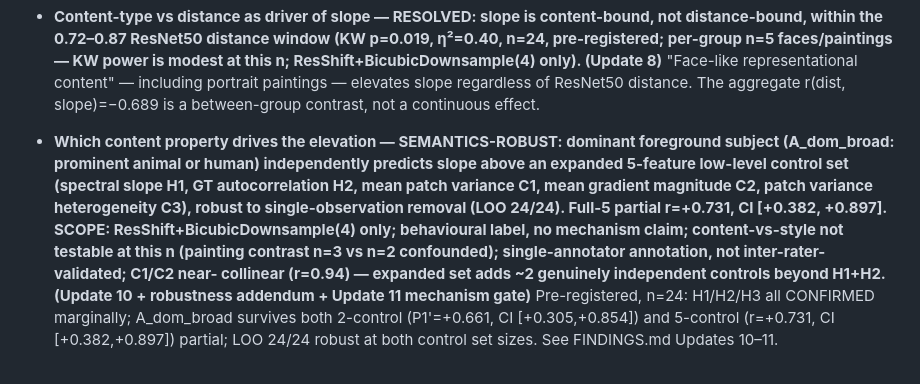
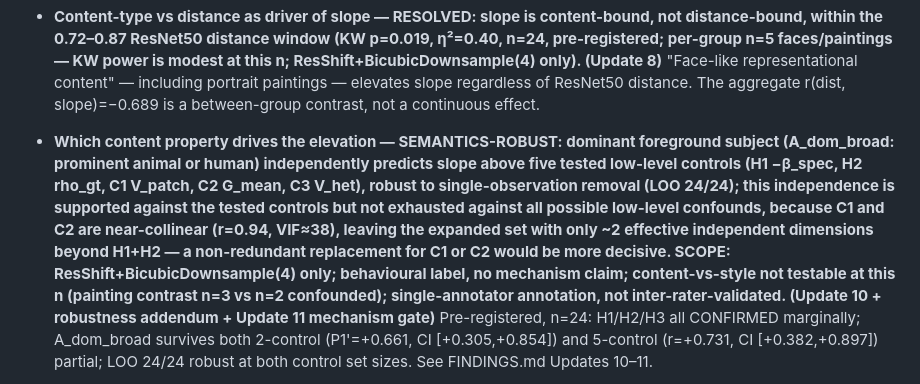
Before and after one commit to mikko-lab/provenanssi, a Markdown page: CLAUDE.md, the part around the change. GitHub-like rendering.

```diff
--- a/CLAUDE.md
+++ b/CLAUDE.md
@@ -419,14 +419,15 @@ Full derivation: FINDINGS.md Updates 6 and 9. Scripts: `eval/slope_noise_mechani
   aggregate r(dist, slope)=−0.689 is a between-group contrast, not a continuous effect.
 
 - **Which content property drives the elevation — SEMANTICS-ROBUST: dominant foreground
-  subject (A_dom_broad: prominent animal or human) independently predicts slope above an
-  expanded 5-feature low-level control set (spectral slope H1, GT autocorrelation H2,
-  mean patch variance C1, mean gradient magnitude C2, patch variance heterogeneity C3),
-  robust to single-observation removal (LOO 24/24). Full-5 partial r=+0.731,
-  CI [+0.382, +0.897]. SCOPE: ResShift+BicubicDownsample(4) only; behavioural label, no
-  mechanism claim; content-vs-style not testable at this n (painting contrast n=3 vs n=2
-  confounded); single-annotator annotation, not inter-rater-validated; C1/C2 near-
-  collinear (r=0.94) — expanded set adds ~2 genuinely independent controls beyond H1+H2.
+  subject (A_dom_broad: prominent animal or human) independently predicts slope above five
+  tested low-level controls (H1 −β_spec, H2 rho_gt, C1 V_patch, C2 G_mean, C3 V_het),
+  robust to single-observation removal (LOO 24/24); this independence is supported against
+  the tested controls but not exhausted against all possible low-level confounds, because
+  C1 and C2 are near-collinear (r=0.94, VIF≈38), leaving the expanded set with only ~2
+  effective independent dimensions beyond H1+H2 — a non-redundant replacement for C1 or
+  C2 would be more decisive. SCOPE: ResShift+BicubicDownsample(4) only; behavioural label,
+  no mechanism claim; content-vs-style not testable at this n (painting contrast n=3 vs
+  n=2 confounded); single-annotator annotation, not inter-rater-validated.
   (Update 10 + robustness addendum + Update 11 mechanism gate)** Pre-registered, n=24:
   H1/H2/H3 all CONFIRMED marginally; A_dom_broad survives both 2-control (P1'=+0.661,
   CI [+0.305,+0.854]) and 5-control (r=+0.731, CI [+0.382,+0.897]) partial; LOO 24/24
```
Also changed, not shown: FINDINGS.md (+10 -7 lines).
